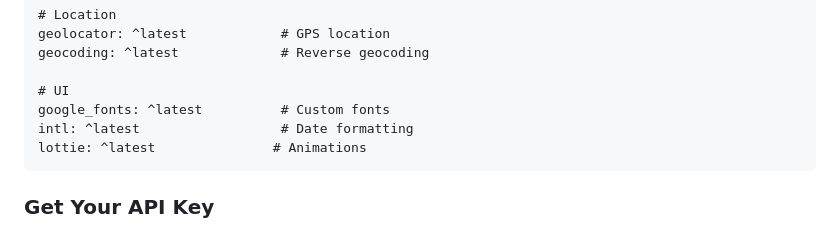
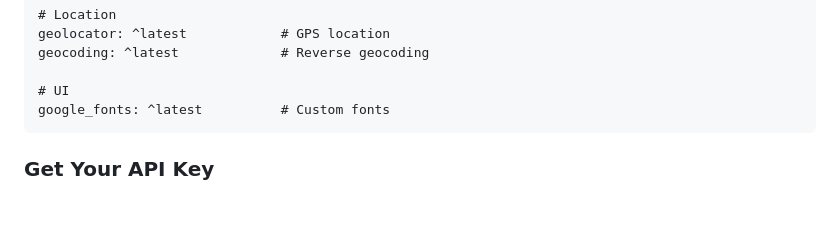
Before and after one commit to zoh01/weather_api, a Markdown page: README.md, the part around the change. Drawn GitHub-style; blank space fills up the shorter version.

Commit message:
Update README to remove intl and lottie
Removed intl and lottie dependencies from README.

```diff
--- a/README.md
+++ b/README.md
@@ -45,8 +45,6 @@
 
     # UI
     google_fonts: ^latest          # Custom fonts
-    intl: ^latest                  # Date formatting
-    lottie: ^latest               # Animations
 
 
 ### Get Your API Key
```
